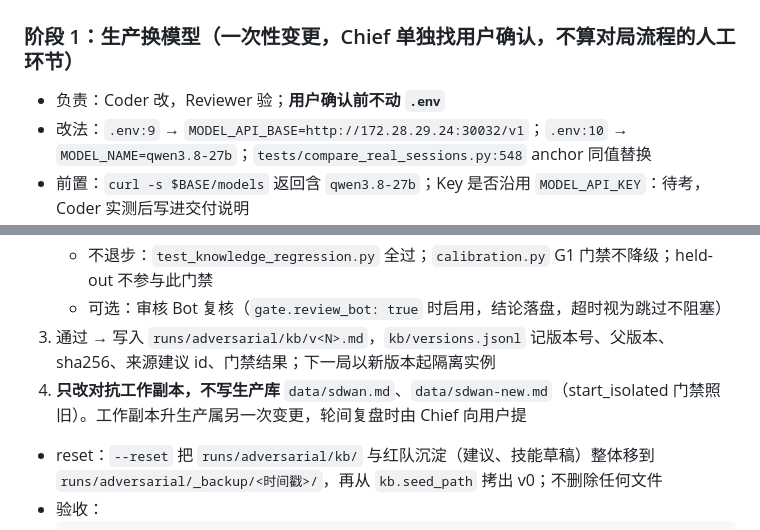
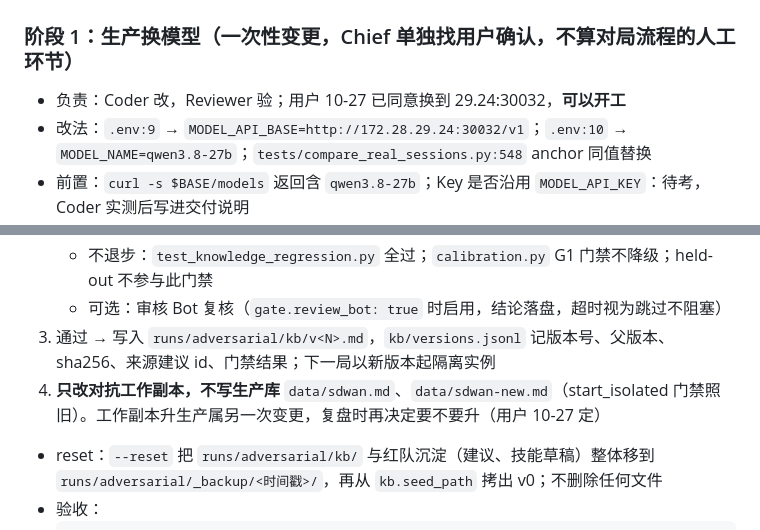
Before and after one commit to liangyf26/kf-xiaoli, a Markdown page: docs/任务书-061-红蓝对抗对局.md, 2 parts joined by grey strips. GitHub-like rendering.

````diff
--- a/docs/任务书-061-红蓝对抗对局.md
+++ b/docs/任务书-061-红蓝对抗对局.md
@@ -83,7 +83,7 @@ publish: {git_branch: adversarial-logs, push: true}
 
 ### 阶段 1：生产换模型（一次性变更，Chief 单独找用户确认，不算对局流程的人工环节）
 
-- 负责：Coder 改，Reviewer 验；**用户确认前不动 `.env`**
+- 负责：Coder 改，Reviewer 验；用户 10-27 已同意换到 29.24:30032，**可以开工**
 - 改法：`.env:9` → `MODEL_API_BASE=http://172.28.29.24:30032/v1`；`.env:10` → `MODEL_NAME=qwen3.8-27b`；`tests/compare_real_sessions.py:548` anchor 同值替换
 - 前置：`curl -s $BASE/models` 返回含 `qwen3.8-27b`；Key 是否沿用 `MODEL_API_KEY`：待考，Coder 实测后写进交付说明
 - 交付：`docs/变更记录-061-生产换模型.md`（改前/改后值、重启方式、回滚命令、验证输出）
@@ -174,7 +174,7 @@ Reviewer 实操：①拔掉红方端点（改错端口）跑 2 题，确认重
    - 不退步：`test_knowledge_regression.py` 全过；`calibration.py` G1 门禁不降级；held-out 不参与此门禁
    - 可选：审核 Bot 复核（`gate.review_bot: true` 时启用，结论落盘，超时视为跳过不阻塞）
 3. 通过 → 写入 `runs/adversarial/kb/v<N>.md`，`kb/versions.jsonl` 记版本号、父版本、sha256、来源建议 id、门禁结果；下一局以新版本起隔离实例
-4. **只改对抗工作副本，不写生产库** `data/sdwan.md`、`data/sdwan-new.md`（start_isolated 门禁照旧）。工作副本升生产属另一次变更，轮间复盘时由 Chief 向用户提
+4. **只改对抗工作副本，不写生产库** `data/sdwan.md`、`data/sdwan-new.md`（start_isolated 门禁照旧）。工作副本升生产属另一次变更，复盘时再决定要不要升（用户 10-27 定）
 - reset：`--reset` 把 `runs/adversarial/kb/` 与红队沉淀（建议、技能草稿）整体移到 `runs/adversarial/_backup/<时间戳>/`，再从 `kb.seed_path` 拷出 v0；不删除任何文件
 - 验收：
   ```bash
````
Also changed, not shown: other parts of docs/任务书-061-红蓝对抗对局.md (+15 -8 lines).
